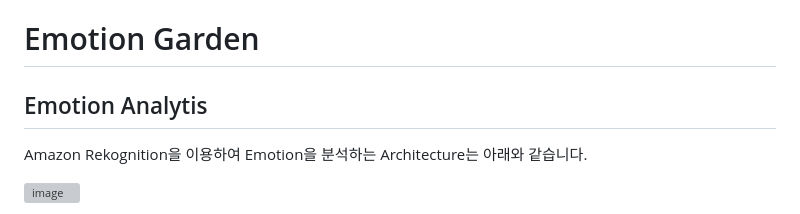
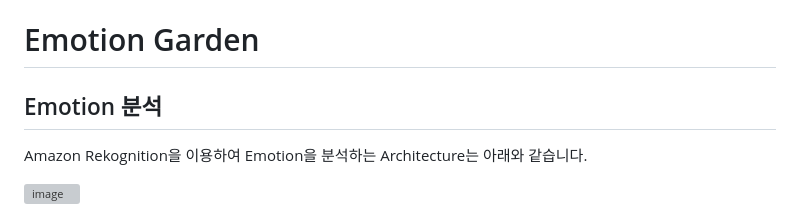
Before and after one commit to kyopark2014/emotion-garden, a Markdown page: README.md, the part around the change. Drawn GitHub-style; grey boxes are pictures that could not be loaded.

```diff
--- a/README.md
+++ b/README.md
@@ -1,8 +1,6 @@
 # Emotion Garden
 
-
-
-## Emotion Analytis
+## Emotion 분석
 
 Amazon Rekognition을 이용하여 Emotion을 분석하는 Architecture는 아래와 같습니다.
 
```
